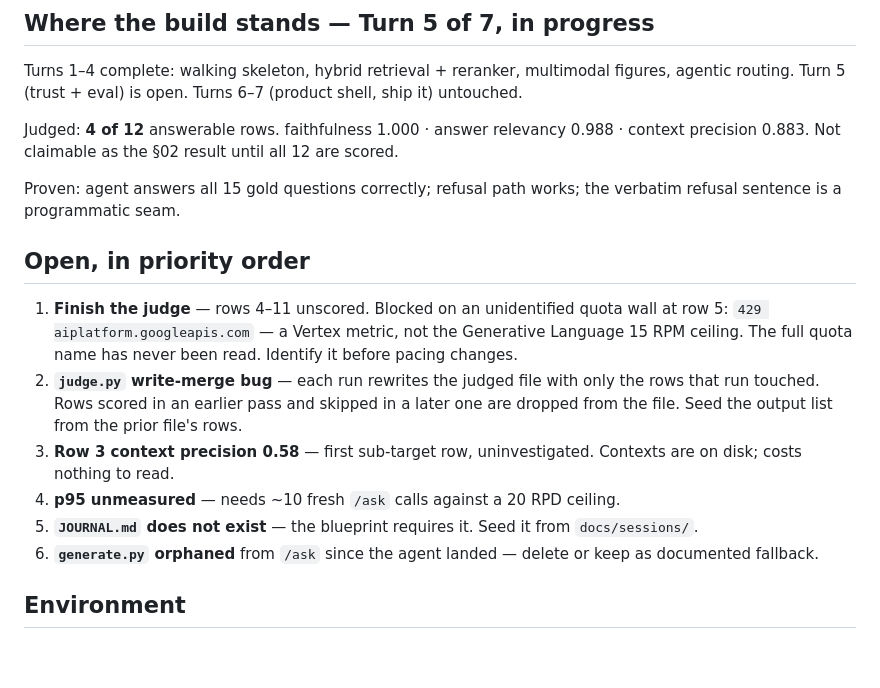
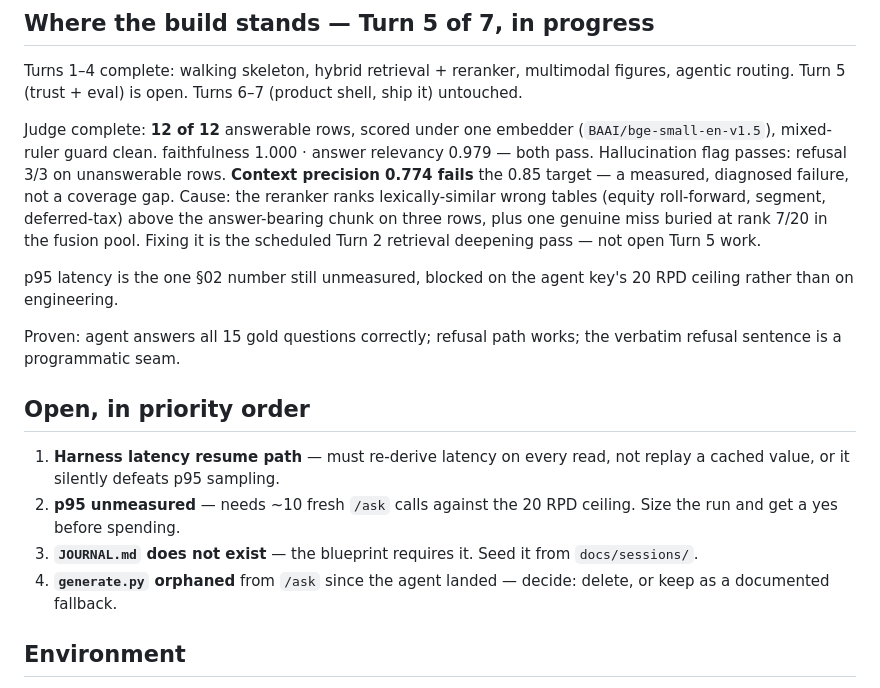
Before and after one commit to Manglam11/attest, a Markdown page: CLAUDE.md, the part around the change. GitHub-like rendering; blank space fills up the shorter version.

Commit message:
docs: refresh build-state to match completed judge, not S13-era stall

```diff
--- a/CLAUDE.md
+++ b/CLAUDE.md
@@ -49,28 +49,32 @@ Turns 1–4 complete: walking skeleton, hybrid retrieval + reranker, multimodal
 figures, agentic routing. Turn 5 (trust + eval) is open. Turns 6–7 (product shell,
 ship it) untouched.
 
-Judged: **4 of 12** answerable rows. faithfulness 1.000 · answer relevancy 0.988 ·
-context precision 0.883. Not claimable as the §02 result until all 12 are scored.
+Judge complete: **12 of 12** answerable rows, scored under one embedder
+(`BAAI/bge-small-en-v1.5`), mixed-ruler guard clean. faithfulness 1.000 ·
+answer relevancy 0.979 — both pass. Hallucination flag passes: refusal 3/3 on
+unanswerable rows. **Context precision 0.774 fails** the 0.85 target — a
+measured, diagnosed failure, not a coverage gap. Cause: the reranker ranks
+lexically-similar wrong tables (equity roll-forward, segment, deferred-tax)
+above the answer-bearing chunk on three rows, plus one genuine miss buried at
+rank 7/20 in the fusion pool. Fixing it is the scheduled Turn 2 retrieval
+deepening pass — not open Turn 5 work.
+
+p95 latency is the one §02 number still unmeasured, blocked on the agent key's
+20 RPD ceiling rather than on engineering.
 
 Proven: agent answers all 15 gold questions correctly; refusal path works; the
 verbatim refusal sentence is a programmatic seam.
 
 ## Open, in priority order
 
-1. **Finish the judge** — rows 4–11 unscored. Blocked on an unidentified quota wall
-   at row 5: `429 aiplatform.googleapis.com` — a Vertex metric, not the Generative
-   Language 15 RPM ceiling. The full quota name has never been read. Identify it
-   before pacing changes.
-2. **`judge.py` write-merge bug** — each run rewrites the judged file with only the
-   rows that run touched. Rows scored in an earlier pass and skipped in a later one
-   are dropped from the file. Seed the output list from the prior file's rows.
-3. **Row 3 context precision 0.58** — first sub-target row, uninvestigated. Contexts
-   are on disk; costs nothing to read.
-4. **p95 unmeasured** — needs ~10 fresh `/ask` calls against a 20 RPD ceiling.
-5. **`JOURNAL.md` does not exist** — the blueprint requires it. Seed it from
+1. **Harness latency resume path** — must re-derive latency on every read, not
+   replay a cached value, or it silently defeats p95 sampling.
+2. **p95 unmeasured** — needs ~10 fresh `/ask` calls against the 20 RPD ceiling.
+   Size the run and get a yes before spending.
+3. **`JOURNAL.md` does not exist** — the blueprint requires it. Seed it from
    `docs/sessions/`.
-6. **`generate.py` orphaned** from `/ask` since the agent landed — delete or keep as
-   documented fallback.
+4. **`generate.py` orphaned** from `/ask` since the agent landed — decide:
+   delete, or keep as a documented fallback.
 
 ## Environment
 
```
